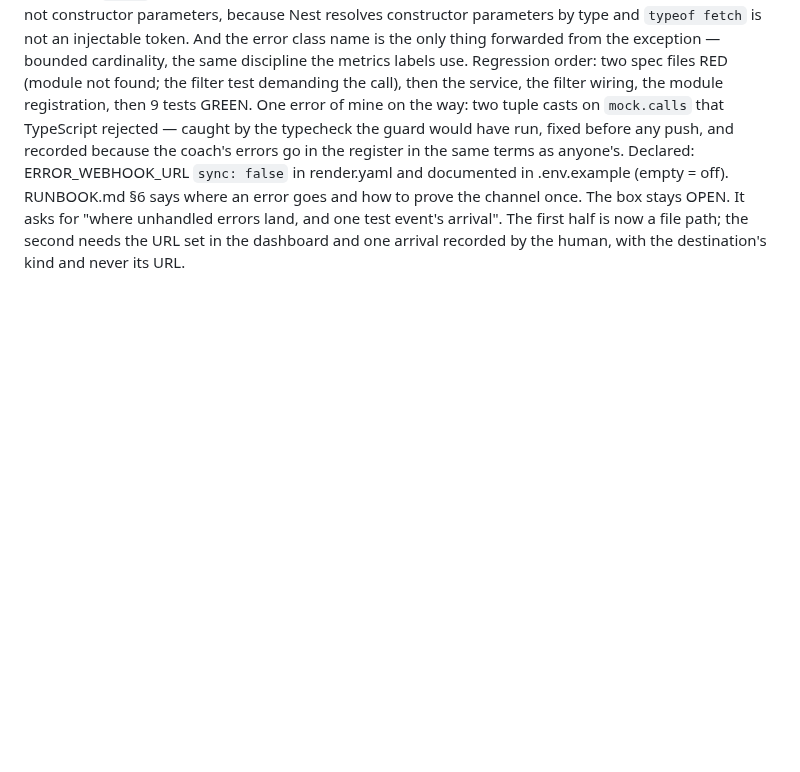
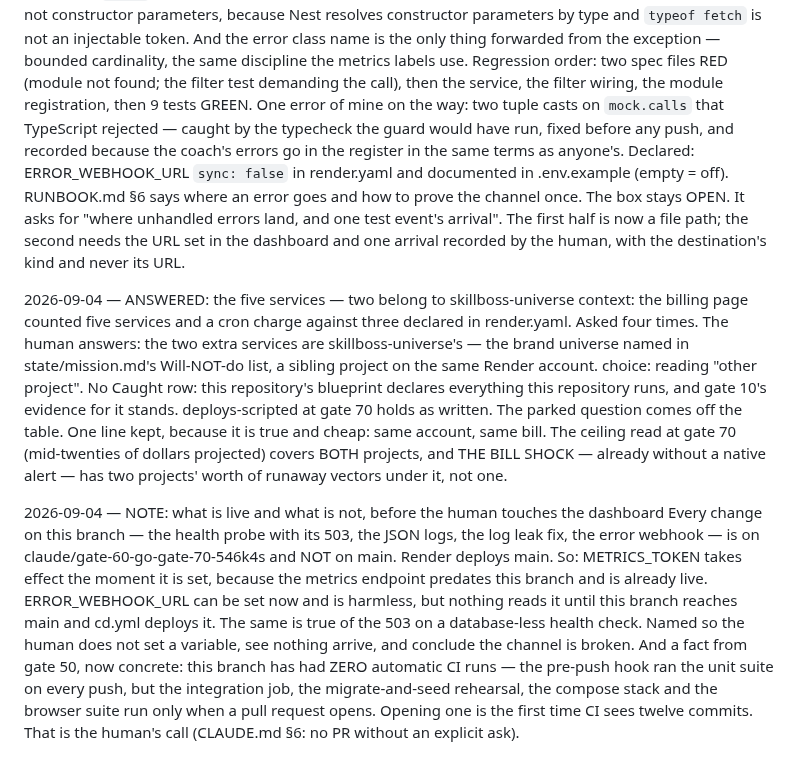
Before and after one commit to mazzyst/skillboss-dojo, a Markdown page: EXAMPLE-RUN-LIVE.md, the part around the change. Drawn GitHub-style; blank space fills up the shorter version.

Commit message:
run: the live run journal through the five-services answer
EXAMPLE-RUN-LIVE.md is a rendering of the source repository's
state/journal.md (SG-5b), re-exported by
start-guide/tools/export-mirror.py. Kit files unchanged.

Co-Authored-By: Claude Fable 5.1 <noreply@anthropic.com>
Claude-Session: https://claude.ai/code/session_01RfAG3PNDTZSBq8NUhT3T7A

```diff
--- a/EXAMPLE-RUN-LIVE.md
+++ b/EXAMPLE-RUN-LIVE.md
@@ -2550,3 +2550,37 @@ choice: the webhook. ErrorNotifierService in the global
   test event's arrival". The first half is now a file path; the second
   needs the URL set in the dashboard and one arrival recorded by the
   human, with the destination's kind and never its URL.
+
+2026-09-04 — ANSWERED: the five services — two belong to skillboss-universe
+context: the billing page counted five services and a cron charge
+  against three declared in render.yaml. Asked four times. The human
+  answers: the two extra services are skillboss-universe's — the brand
+  universe named in state/mission.md's Will-NOT-do list, a sibling
+  project on the same Render account.
+choice: reading "other project". No Caught row: this repository's
+  blueprint declares everything this repository runs, and gate 10's
+  evidence for it stands. deploys-scripted at gate 70 holds as written.
+  The parked question comes off the table.
+  One line kept, because it is true and cheap: same account, same
+  bill. The ceiling read at gate 70 (mid-twenties of dollars projected)
+  covers BOTH projects, and THE BILL SHOCK — already without a native
+  alert — has two projects' worth of runaway vectors under it, not one.
+
+2026-09-04 — NOTE: what is live and what is not, before the human
+  touches the dashboard
+  Every change on this branch — the health probe with its 503, the JSON
+  logs, the log leak fix, the error webhook — is on
+  claude/gate-60-go-gate-70-546k4s and NOT on main. Render deploys main.
+  So: METRICS_TOKEN takes effect the moment it is set, because the
+  metrics endpoint predates this branch and is already live.
+  ERROR_WEBHOOK_URL can be set now and is harmless, but nothing reads
+  it until this branch reaches main and cd.yml deploys it. The same is
+  true of the 503 on a database-less health check. Named so the human
+  does not set a variable, see nothing arrive, and conclude the channel
+  is broken.
+  And a fact from gate 50, now concrete: this branch has had ZERO
+  automatic CI runs — the pre-push hook ran the unit suite on every
+  push, but the integration job, the migrate-and-seed rehearsal, the
+  compose stack and the browser suite run only when a pull request
+  opens. Opening one is the first time CI sees twelve commits. That is
+  the human's call (CLAUDE.md §6: no PR without an explicit ask).
```
